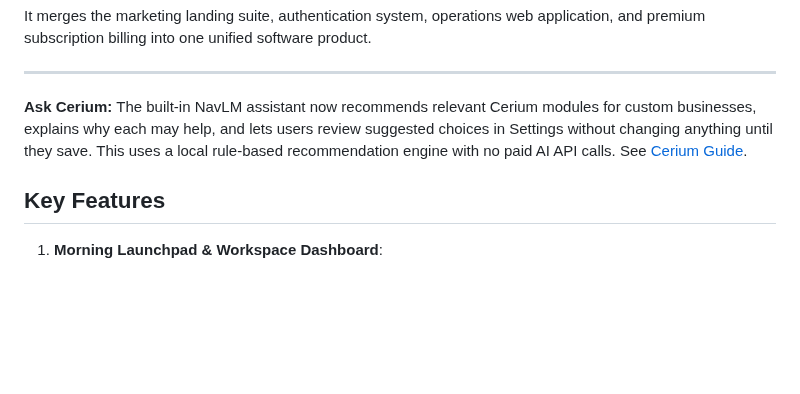
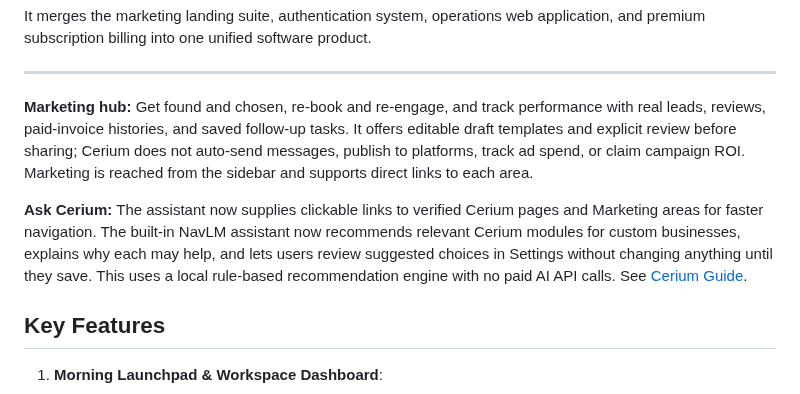
Before and after one commit to karthikt08/cerium-v2, a Markdown page: README.md, the part around the change. GitHub-like rendering; blank space fills up the shorter version.

Commit message:
Document Cerium Marketing workspace and trusted assistant page links

```diff
--- a/README.md
+++ b/README.md
@@ -25,7 +25,9 @@ It merges the marketing landing suite, authentication system, operations web app
 
 ---
 
-**Ask Cerium:** The built-in NavLM assistant now recommends relevant Cerium modules for custom businesses, explains why each may help, and lets users review suggested choices in Settings without changing anything until they save. This uses a local rule-based recommendation engine with no paid AI API calls. See [Cerium Guide](docs/cerium-guide.md).
+**Marketing hub:** Get found and chosen, re-book and re-engage, and track performance with real leads, reviews, paid-invoice histories, and saved follow-up tasks. It offers editable draft templates and explicit review before sharing; Cerium does not auto-send messages, publish to platforms, track ad spend, or claim campaign ROI. Marketing is reached from the sidebar and supports direct links to each area.
+
+**Ask Cerium:** The assistant now supplies clickable links to verified Cerium pages and Marketing areas for faster navigation. The built-in NavLM assistant now recommends relevant Cerium modules for custom businesses, explains why each may help, and lets users review suggested choices in Settings without changing anything until they save. This uses a local rule-based recommendation engine with no paid AI API calls. See [Cerium Guide](docs/cerium-guide.md).
 
 ## Key Features
 
```
